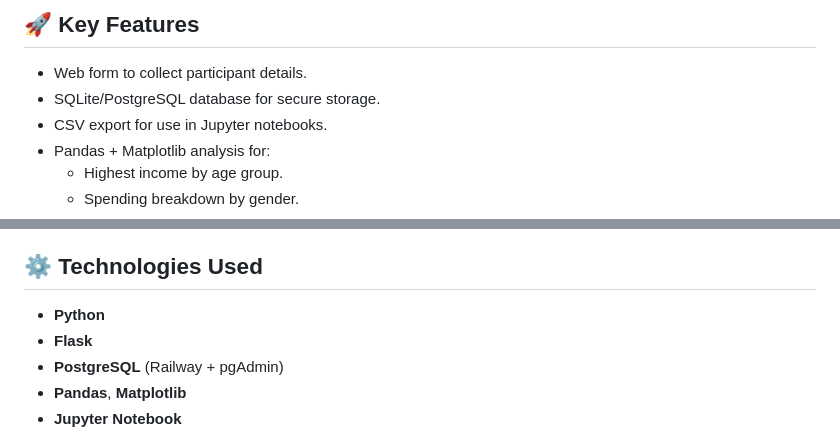
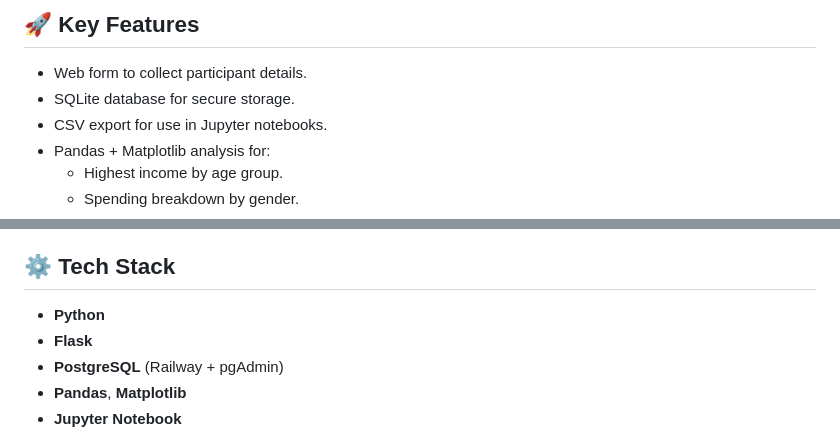
Before and after one commit to romeofx/BAN6420FinalProjectFlaskHealthcareApplication, a Markdown page: README.md, 2 parts joined by grey strips. Drawn GitHub-style.

```diff
--- a/README.md
+++ b/README.md
@@ -13,7 +13,7 @@ The goal is to support decisions for a healthcare product launch by showing how
 ## 🚀 Key Features
 
 - Web form to collect participant details.
-- SQLite/PostgreSQL database for secure storage.
+- SQLite database for secure storage.
 - CSV export for use in Jupyter notebooks.
 - Pandas + Matplotlib analysis for:
   - Highest income by age group.
@@ -33,7 +33,7 @@ The goal is to support decisions for a healthcare product launch by showing how
 - Shopping
 - Healthcare
 
-## ⚙️ Technologies Used
+## ⚙️ Tech Stack
 
 - **Python**
 - **Flask**
```
